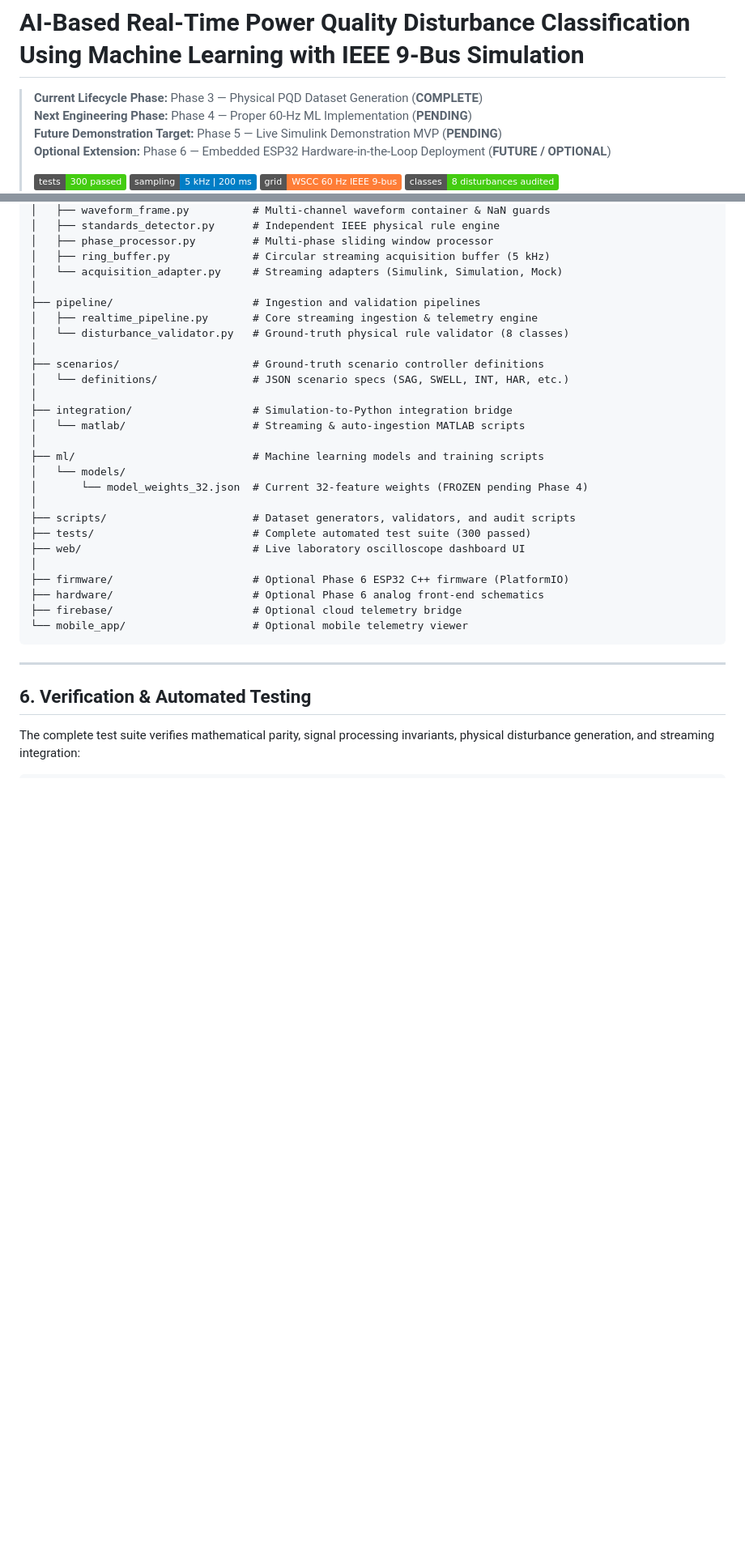
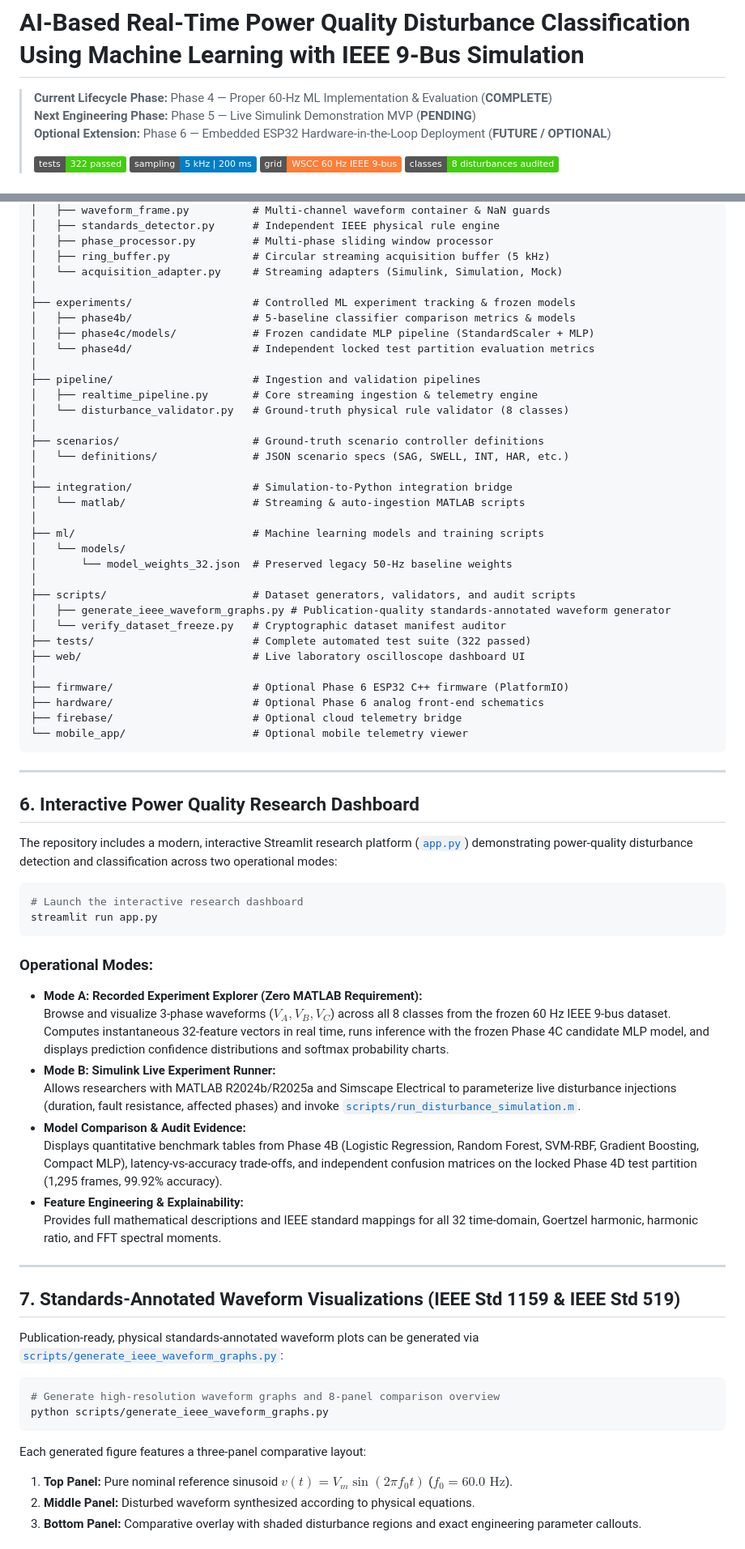
Before and after one commit to nadarallen/power-quality-detector-and-classifier, a Markdown page: README.md, 2 parts joined by grey strips. Shown at 81% size. Rendered like a GitHub page; badges without logos; blank space fills up the shorter version.

````diff
--- a/README.md
+++ b/README.md
@@ -1,11 +1,10 @@
 # AI-Based Real-Time Power Quality Disturbance Classification Using Machine Learning with IEEE 9-Bus Simulation
 
-> **Current Lifecycle Phase:** Phase 3 — Physical PQD Dataset Generation (**COMPLETE**)
-> **Next Engineering Phase:** Phase 4 — Proper 60-Hz ML Implementation (**PENDING**)
-> **Future Demonstration Target:** Phase 5 — Live Simulink Demonstration MVP (**PENDING**)
+> **Current Lifecycle Phase:** Phase 4 — Proper 60-Hz ML Implementation & Evaluation (**COMPLETE**)
+> **Next Engineering Phase:** Phase 5 — Live Simulink Demonstration MVP (**PENDING**)
 > **Optional Extension:** Phase 6 — Embedded ESP32 Hardware-in-the-Loop Deployment (**FUTURE / OPTIONAL**)
 >
-> [![Tests](https://img.shields.io/badge/tests-300%20passed-brightgreen.svg)](tests/)
+> [![Tests](https://img.shields.io/badge/tests-322%20passed-brightgreen.svg)](tests/)
 > [![Sampling](https://img.shields.io/badge/sampling-5%20kHz%20%7C%20200%20ms-blue.svg)](dsp/)
 > [![Grid](https://img.shields.io/badge/grid-WSCC%2060%20Hz%20IEEE%209--bus-orange.svg)](IEEE_9bus/)
 > [![Classes](https://img.shields.io/badge/classes-8%20disturbances%20audited-success.svg)](data/ieee9bus_60hz/)
@@ -167,6 +175,11 @@ power-quality-detector-and-classifier/
 │   ├── phase_processor.py         # Multi-phase sliding window processor
 │   ├── ring_buffer.py             # Circular streaming acquisition buffer (5 kHz)
 │   └── acquisition_adapter.py     # Streaming adapters (Simulink, Simulation, Mock)
+│
+├── experiments/                   # Controlled ML experiment tracking & frozen models
+│   ├── phase4b/                   # 5-baseline classifier comparison metrics & models
+│   ├── phase4c/models/            # Frozen candidate MLP pipeline (StandardScaler + MLP)
+│   └── phase4d/                   # Independent locked test partition evaluation metrics
 │
 ├── pipeline/                      # Ingestion and validation pipelines
 │   ├── realtime_pipeline.py       # Core streaming ingestion & telemetry engine
@@ -180,10 +193,12 @@ power-quality-detector-and-classifier/
 │
 ├── ml/                            # Machine learning models and training scripts
 │   └── models/
-│       └── model_weights_32.json  # Current 32-feature weights (FROZEN pending Phase 4)
+│       └── model_weights_32.json  # Preserved legacy 50-Hz baseline weights
 │
 ├── scripts/                       # Dataset generators, validators, and audit scripts
-├── tests/                         # Complete automated test suite (300 passed)
+│   ├── generate_ieee_waveform_graphs.py # Publication-quality standards-annotated waveform generator
+│   └── verify_dataset_freeze.py   # Cryptographic dataset manifest auditor
+├── tests/                         # Complete automated test suite (322 passed)
 ├── web/                           # Live laboratory oscilloscope dashboard UI
 │
 ├── firmware/                      # Optional Phase 6 ESP32 C++ firmware (PlatformIO)
@@ -194,6 +209,38 @@ power-quality-detector-and-classifier/
 
 ---
 
-## 6. Verification & Automated Testing
+## 6. Interactive Power Quality Research Dashboard
 
-The complete test suite verifies mathematical parity, signal processing invariants, physical disturbance generation, and streaming integration:
+The repository includes a modern, interactive Streamlit research platform ([`app.py`](app.py)) demonstrating power-quality disturbance detection and classification across two operational modes:
+
+```bash
+# Launch the interactive research dashboard
+streamlit run app.py
+```
+
+### Operational Modes:
+- **Mode A: Recorded Experiment Explorer (Zero MATLAB Requirement):**
+  Browse and visualize 3-phase waveforms ($V_A, V_B, V_C$) across all 8 classes from the frozen 60 Hz IEEE 9-bus dataset. Computes instantaneous 32-feature vectors in real time, runs inference with the frozen Phase 4C candidate MLP model, and displays prediction confidence distributions and softmax probability charts.
+- **Mode B: Simulink Live Experiment Runner:**
+  Allows researchers with MATLAB R2024b/R2025a and Simscape Electrical to parameterize live disturbance injections (duration, fault resistance, affected phases) and invoke [`scripts/run_disturbance_simulation.m`](scripts/run_disturbance_simulation.m).
+- **Model Comparison & Audit Evidence:**
+  Displays quantitative benchmark tables from Phase 4B (Logistic Regression, Random Forest, SVM-RBF, Gradient Boosting, Compact MLP), latency-vs-accuracy trade-offs, and independent confusion matrices on the locked Phase 4D test partition (1,295 frames, 99.92% accuracy).
+- **Feature Engineering & Explainability:**
+  Provides full mathematical descriptions and IEEE standard mappings for all 32 time-domain, Goertzel harmonic, harmonic ratio, and FFT spectral moments.
+
+---
+
+## 7. Standards-Annotated Waveform Visualizations (IEEE Std 1159 & IEEE Std 519)
+
+Publication-ready, physical standards-annotated waveform plots can be generated via [`scripts/generate_ieee_waveform_graphs.py`](scripts/generate_ieee_waveform_graphs.py):
+
+```bash
+# Generate high-resolution waveform graphs and 8-panel comparison overview
+python scripts/generate_ieee_waveform_graphs.py
+```
+
+Each generated figure features a three-panel comparative layout:
+1. **Top Panel:** Pure nominal reference sinusoid $v(t) = V_m \sin(2\pi f_0 t)$ ($f_0 = 60.0\text{ Hz}$).
+2. **Middle Panel:** Disturbed waveform synthesized according to physical equations.
+3. **Bottom Panel:** Comparative overlay with shaded disturbance regions and exact engineering parameter callouts.
+
````
Also changed, not shown: other parts of README.md (+47 -24 lines).
